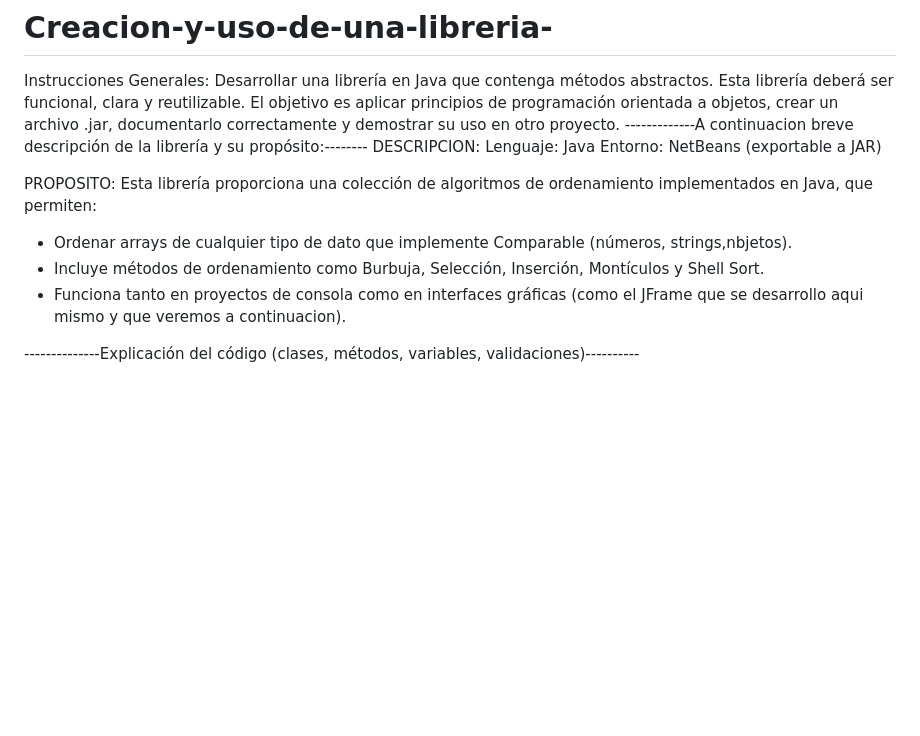
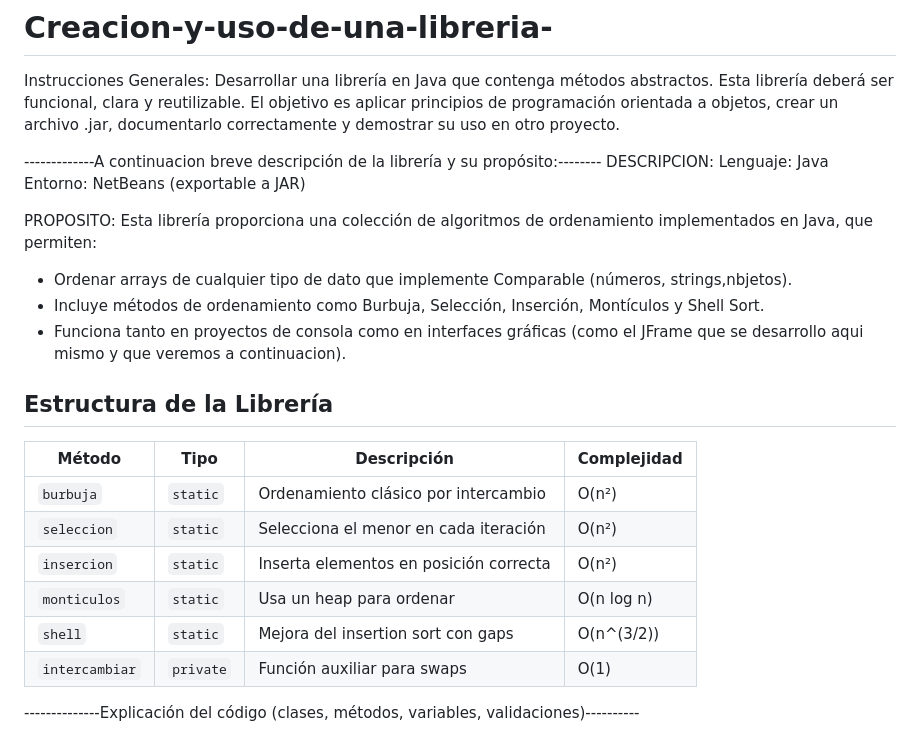
Before and after one commit to Ivonee-Montserrat-Vargas-Vicente/Creacion-y-uso-de-una-libreria, a Markdown page: README.md, the part around the change. Rendered like a GitHub page; blank space fills up the shorter version.

```diff
--- a/README.md
+++ b/README.md
@@ -3,6 +3,8 @@
 Instrucciones Generales:
 Desarrollar una librería en Java que contenga métodos abstractos. Esta librería deberá ser funcional, clara y reutilizable.
 El objetivo es aplicar principios de programación orientada a objetos, crear un archivo .jar, documentarlo correctamente y demostrar su uso en otro proyecto.
+
+
 -------------A continuacion breve descripción de la librería y su propósito:--------
 DESCRIPCION:
 Lenguaje: Java
@@ -13,6 +15,17 @@ Esta librería proporciona una colección de algoritmos de ordenamiento implemen
 *  Ordenar arrays de cualquier tipo de dato que implemente Comparable (números, strings,nbjetos).
 *  Incluye métodos de ordenamiento como Burbuja, Selección, Inserción, Montículos y Shell Sort.
 *  Funciona tanto en proyectos de consola como en interfaces gráficas (como el JFrame que se desarrollo aqui mismo y que veremos a continuacion).
+
+## Estructura de la Librería
+
+| Método          | Tipo       | Descripción                              | Complejidad  |
+|-----------------|------------|------------------------------------------|--------------|
+| `burbuja`       | `static`   | Ordenamiento clásico por intercambio     | O(n²)        |
+| `seleccion`     | `static`   | Selecciona el menor en cada iteración    | O(n²)        |
+| `insercion`     | `static`   | Inserta elementos en posición correcta   | O(n²)        |
+| `monticulos`    | `static`   | Usa un heap para ordenar                 | O(n log n)   |
+| `shell`         | `static`   | Mejora del insertion sort con gaps       | O(n^(3/2))   |
+| `intercambiar`  | `private`  | Función auxiliar para swaps              | O(1)         |
 
 --------------Explicación del código (clases, métodos, variables, validaciones)----------
 
```
